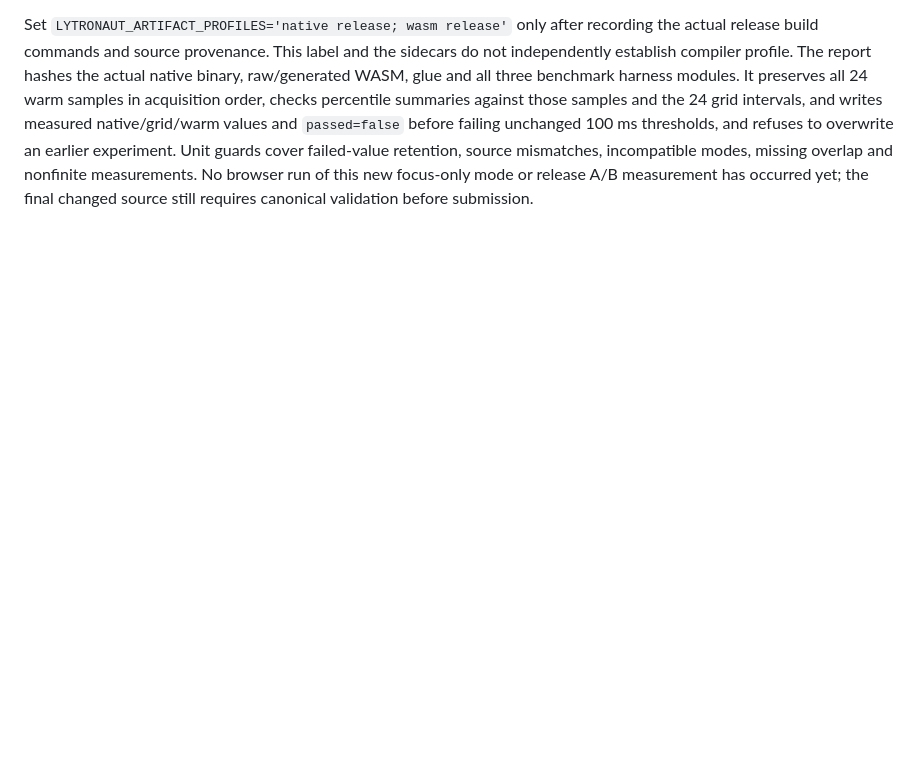
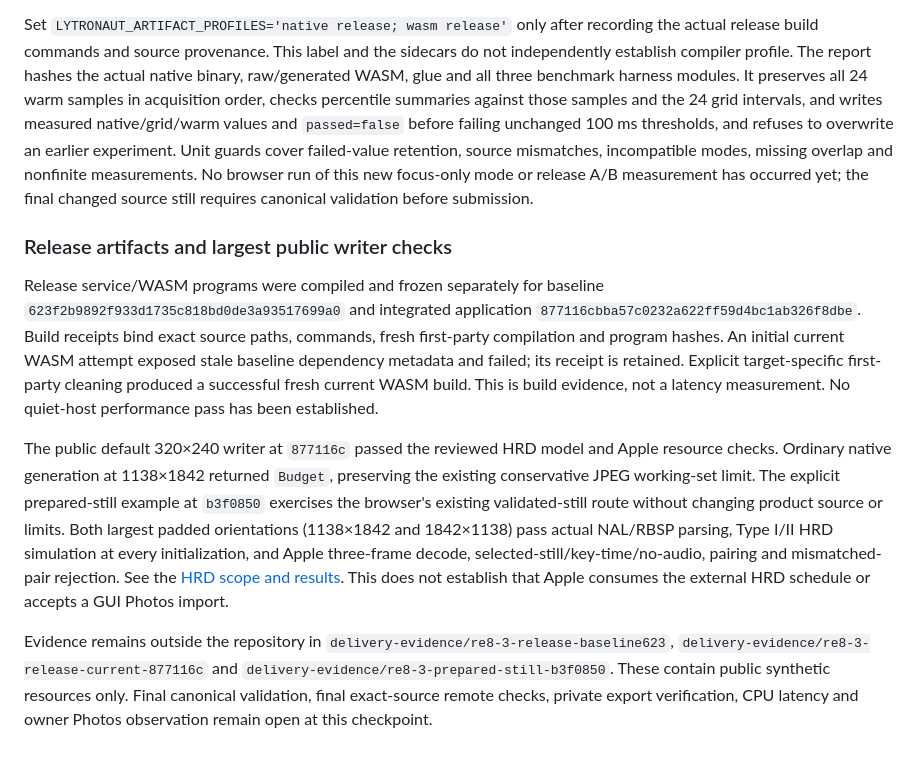
Before and after one commit to SimplicityGuy/lytronaut, a Markdown page: docs/validation/lytronaut-re8-3-acceptance.md, the part around the change. Rendered like a GitHub page; blank space fills up the shorter version.

Commit message:
docs(validation): record largest padded writer proofs

```diff
--- a/docs/validation/lytronaut-re8-3-acceptance.md
+++ b/docs/validation/lytronaut-re8-3-acceptance.md
@@ -314,3 +314,34 @@ experiment. Unit guards cover failed-value retention, source mismatches,
 incompatible modes, missing overlap and nonfinite measurements. No browser run
 of this new focus-only mode or release A/B measurement has occurred yet; the
 final changed source still requires canonical validation before submission.
+
+
+### Release artifacts and largest public writer checks
+
+Release service/WASM programs were compiled and frozen separately for baseline
+`623f2b9892f933d1735c818bd0de3a93517699a0` and integrated application
+`877116cbba57c0232a622ff59d4bc1ab326f8dbe`. Build receipts bind exact source
+paths, commands, fresh first-party compilation and program hashes. An initial
+current WASM attempt exposed stale baseline dependency metadata and failed;
+its receipt is retained. Explicit target-specific first-party cleaning produced
+a successful fresh current WASM build. This is build evidence, not a latency
+measurement. No quiet-host performance pass has been established.
+
+The public default 320×240 writer at `877116c` passed the reviewed HRD model
+and Apple resource checks. Ordinary native generation at 1138×1842 returned
+`Budget`, preserving the existing conservative JPEG working-set limit. The
+explicit prepared-still example at `b3f0850` exercises the browser's existing
+validated-still route without changing product source or limits. Both largest
+padded orientations (1138×1842 and 1842×1138) pass actual NAL/RBSP parsing,
+Type I/II HRD simulation at every initialization, and Apple three-frame decode,
+selected-still/key-time/no-audio, pairing and mismatched-pair rejection. See the
+[HRD scope and results](lytronaut-re8-3-hrd.md). This does not establish that
+Apple consumes the external HRD schedule or accepts a GUI Photos import.
+
+Evidence remains outside the repository in
+`delivery-evidence/re8-3-release-baseline623`,
+`delivery-evidence/re8-3-release-current-877116c` and
+`delivery-evidence/re8-3-prepared-still-b3f0850`. These contain public synthetic
+resources only. Final canonical validation, final exact-source remote checks,
+private export verification, CPU latency and owner Photos observation remain
+open at this checkpoint.
```
Also changed, not shown: docs/validation/lytronaut-re8-3-hrd.md (+23 -6 lines).
